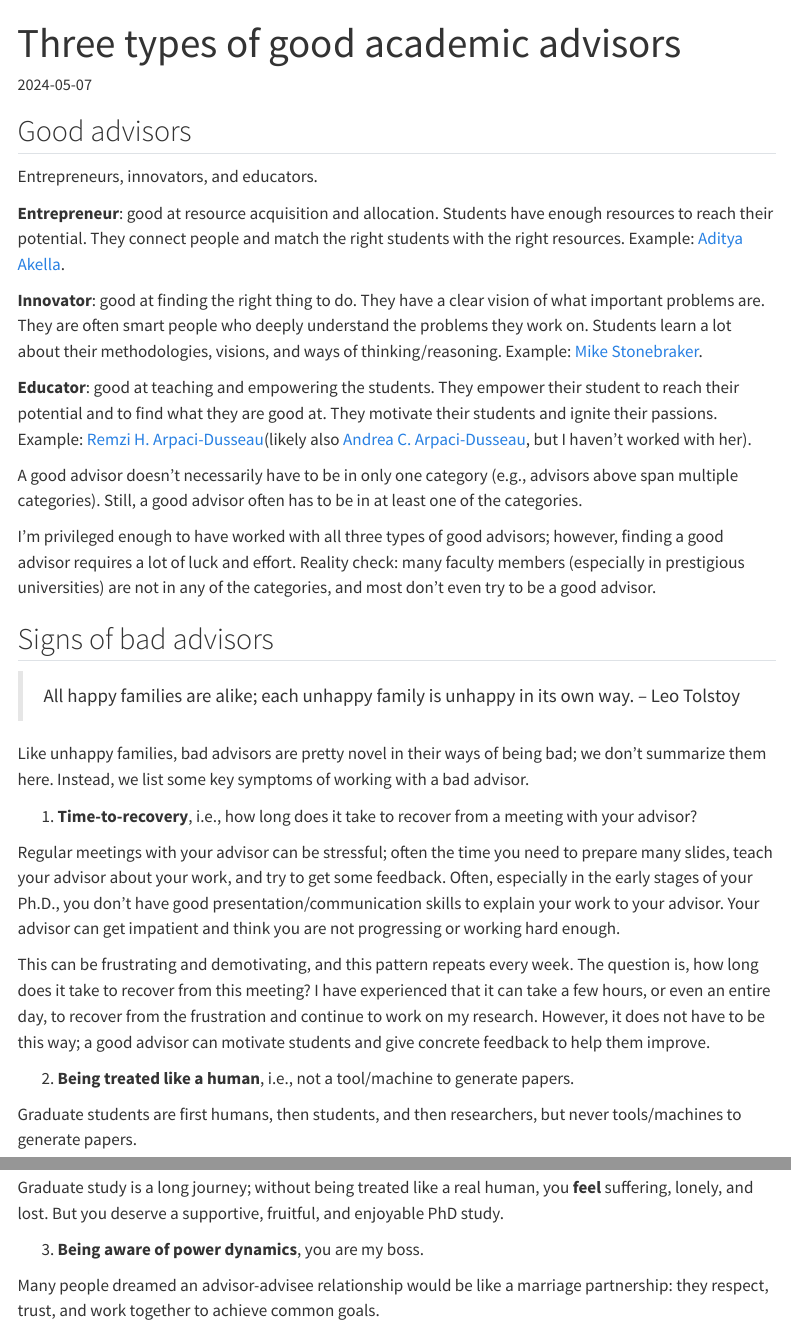
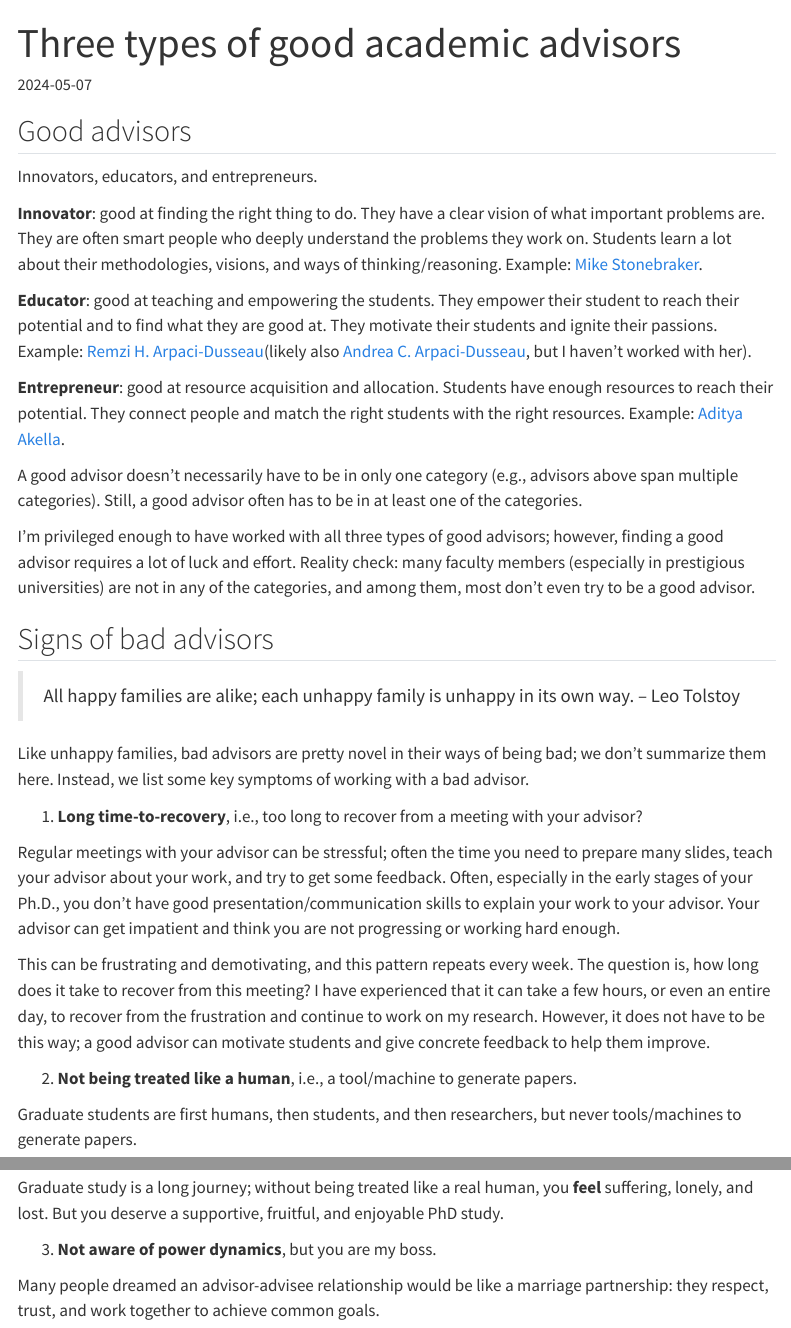
Before and after one commit to XiangpengHao/blog, a Quarto document (posts/good-advisor/index.qmd): the page in a window 1100 px wide, from its top, and a second part further down, joined at a grey line. Rendered offline with R 4.5, knitr and Pandoc in place of Quarto, with nearby package versions; menus at the side of the page are left out.

Commit message:
improve wording

```diff
--- a/posts/good-advisor/index.qmd
+++ b/posts/good-advisor/index.qmd
@@ -8,18 +8,18 @@ toc: true
 
 
 ## Good advisors
-Entrepreneurs, innovators, and educators.
-
-**Entrepreneur**: good at resource acquisition and allocation. Students have enough resources to reach their potential. They connect people and match the right students with the right resources. Example: [Aditya Akella](https://www.cs.utexas.edu/~akella/).
+Innovators, educators, and entrepreneurs.
 
 **Innovator**: good at finding the right thing to do. They have a clear vision of what important problems are. They are often smart people who deeply understand the problems they work on. Students learn a lot about their methodologies, visions, and ways of thinking/reasoning. Example: [Mike Stonebraker](https://en.wikipedia.org/wiki/Michael_Stonebraker).
 
 **Educator**: good at teaching and empowering the students. They empower their student to reach their potential and to find what they are good at. They motivate their students and ignite their passions. Example: [Remzi H. Arpaci-Dusseau](https://pages.cs.wisc.edu/~remzi/)(likely also [Andrea C. Arpaci-Dusseau](https://pages.cs.wisc.edu/~dusseau/), but I haven't worked with her).
 
+**Entrepreneur**: good at resource acquisition and allocation. Students have enough resources to reach their potential. They connect people and match the right students with the right resources. Example: [Aditya Akella](https://www.cs.utexas.edu/~akella/).
+
 A good advisor doesn't necessarily have to be in only one category (e.g., advisors above span multiple categories). Still, a good advisor often has to be in at least one of the categories.
 
 I'm privileged enough to have worked with all three types of good advisors; however, finding a good advisor requires a lot of luck and effort.
-Reality check: many faculty members (especially in prestigious universities) are not in any of the categories, and most don't even try to be a good advisor.
+Reality check: many faculty members (especially in prestigious universities) are not in any of the categories, and among them, most don't even try to be a good advisor.
 
 ## Signs of bad advisors
 > All happy families are alike; each unhappy family is unhappy in its own way. -- Leo Tolstoy
@@ -28,7 +28,7 @@ Like unhappy families, bad advisors are pretty novel in their ways of being bad;
 Instead, we list some key symptoms of working with a bad advisor.
 
 
-1. **Time-to-recovery**, i.e., how long does it take to recover from a meeting with your advisor?
+1. **Long time-to-recovery**, i.e., too long to recover from a meeting with your advisor?
 
 Regular meetings with your advisor can be stressful; often the time you need to prepare many slides, teach your advisor about your work, and try to get some feedback.
 Often, especially in the early stages of your Ph.D., you don't have good presentation/communication skills to explain your work to your advisor.
@@ -39,7 +39,7 @@ The question is, how long does it take to recover from this meeting?
 I have experienced that it can take a few hours, or even an entire day, to recover from the frustration and continue to work on my research.
 However, it does not have to be this way; a good advisor can motivate students and give concrete feedback to help them improve.
 
-2. **Being treated like a human**, i.e., not a tool/machine to generate papers.
+2. **Not being treated like a human**, i.e., a tool/machine to generate papers.
 
 Graduate students are first humans, then students, and then researchers, but never tools/machines to generate papers.
 
@@ -55,7 +55,7 @@ They are given more work to do, and the cycle repeats.
 Graduate study is a long journey; without being treated like a real human, you **feel** suffering, lonely, and lost.
 But you deserve a supportive, fruitful, and enjoyable PhD study.
 
-3. **Being aware of power dynamics**, you are my boss.
+3. **Not aware of power dynamics**, but you are my boss.
 
 Many people dreamed an advisor-advisee relationship would be like a marriage partnership: they respect, trust, and work together to achieve common goals.
 
```
